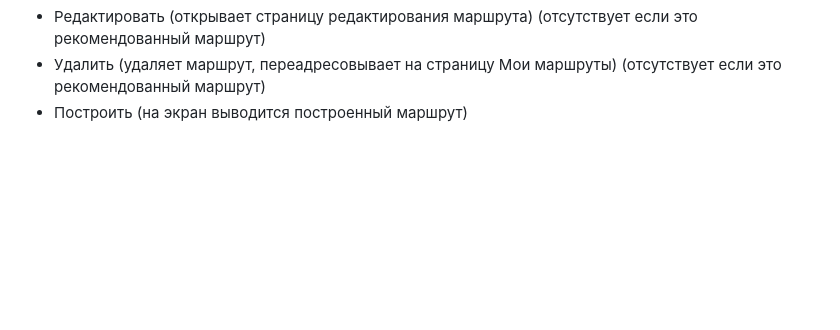
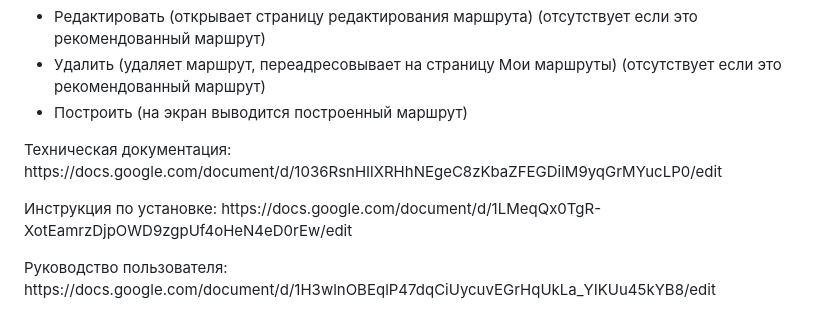
Before and after one commit to AnisimovMike/OnlineIntelligentAssistant, a Markdown page: README.md, the part around the change. GitHub-like rendering; blank space fills up the shorter version.

```diff
--- a/README.md
+++ b/README.md
@@ -45,3 +45,7 @@
   <li>Построить (на экран выводится построенный маршрут)</li>
  </ul>
 </div>
+
+ <p>Техническая документация: https://docs.google.com/document/d/1036RsnHIlXRHhNEgeC8zKbaZFEGDilM9yqGrMYucLP0/edit</p>
+ <p>Инструкция по установке: https://docs.google.com/document/d/1LMeqQx0TgR-XotEamrzDjpOWD9zgpUf4oHeN4eD0rEw/edit</p>
+ <p>Руководство пользователя: https://docs.google.com/document/d/1H3wlnOBEqlP47dqCiUycuvEGrHqUkLa_YIKUu45kYB8/edit</p>
```
